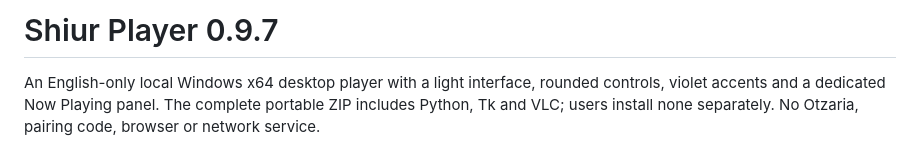
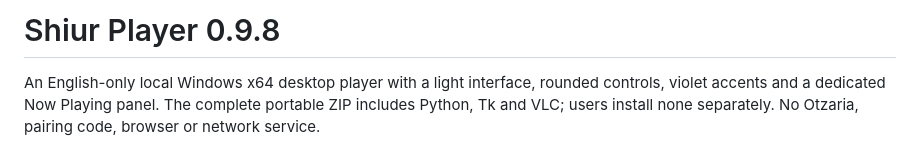
Before and after one commit to dakulefsky/ShiurListener, a Markdown page: standalone/README.md, the part around one of its changes. GitHub-like rendering.

```diff
--- a/standalone/README.md
+++ b/standalone/README.md
@@ -1,4 +1,4 @@
-# Shiur Player 0.9.7
+# Shiur Player 0.9.8
 
 An English-only local Windows x64 desktop player with a light interface, rounded controls, violet accents and a dedicated Now Playing panel. The complete portable ZIP includes Python, Tk and VLC; users install none separately. No Otzaria, pairing code, browser or network service.
 
```
Also changed, not shown: other parts of standalone/README.md (+1 -1 lines).
